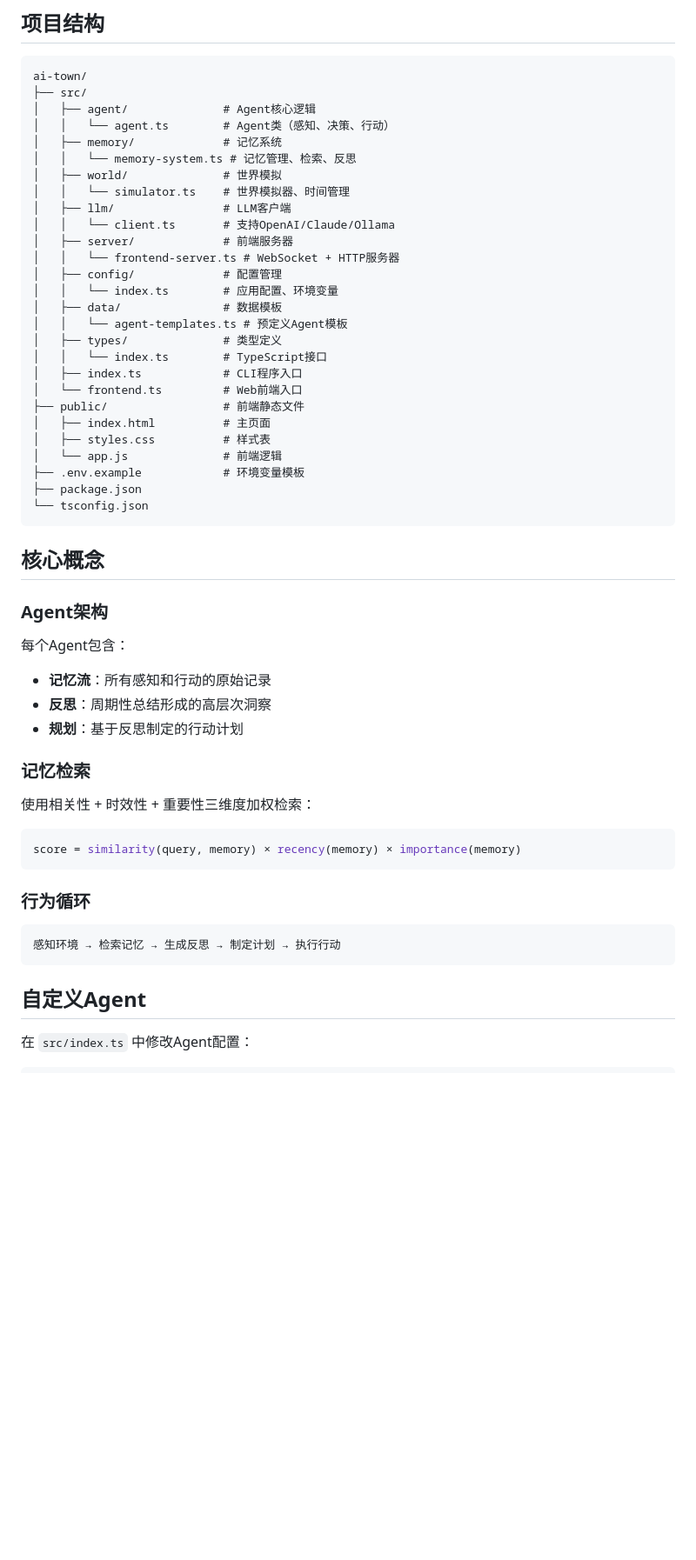
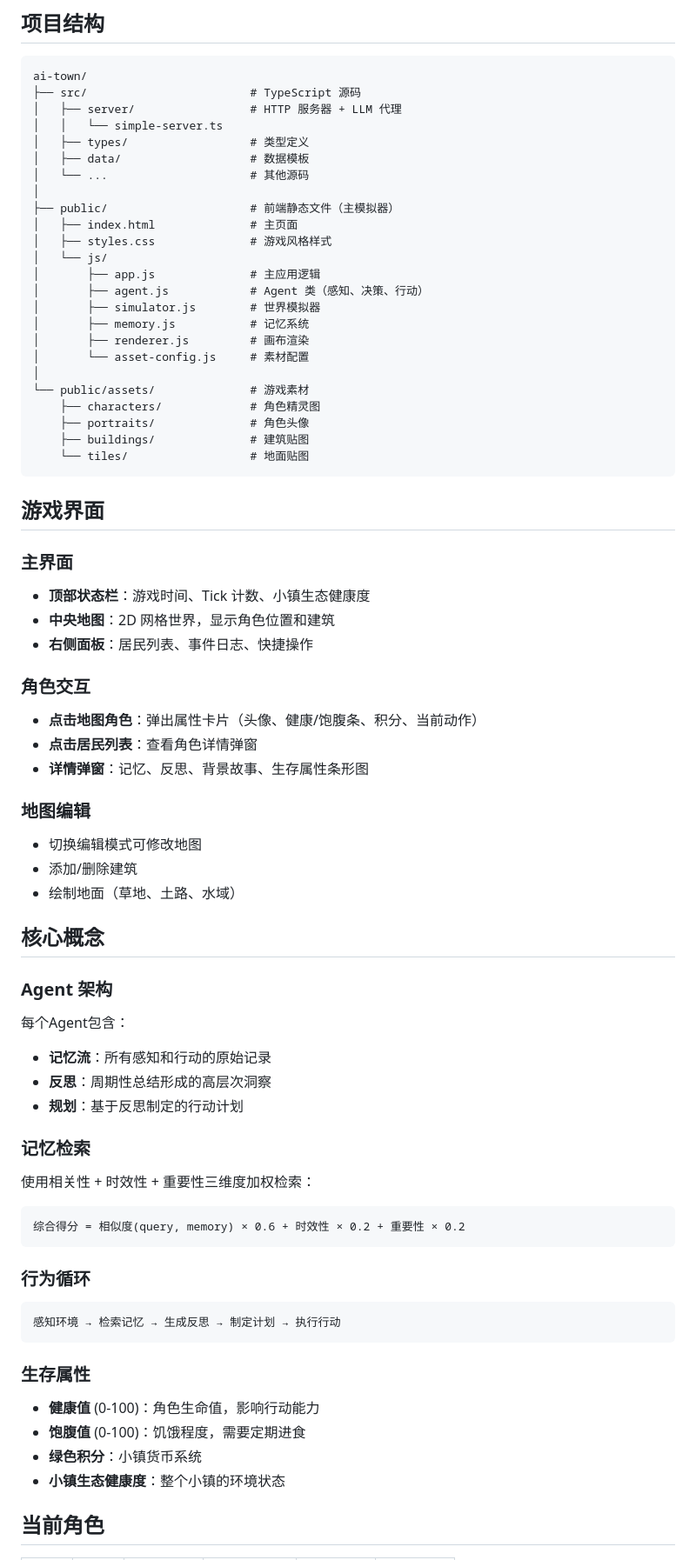
Before and after one commit to yurifox123/ai-town, a Markdown page: README.md, the part around one of its changes. Shown at 87% size. GitHub-like rendering; blank space fills up the shorter version.

Commit message:
更新 README.md：添加生存属性系统、角色卡片、小镇生态等最新特性说明

````diff
--- a/README.md
+++ b/README.md
@@ -58,58 +67,73 @@ npm run dev:web
 
 ```
 ai-town/
-├── src/
-│   ├── agent/              # Agent核心逻辑
-│   │   └── agent.ts        # Agent类（感知、决策、行动）
-│   ├── memory/             # 记忆系统
-│   │   └── memory-system.ts # 记忆管理、检索、反思
-│   ├── world/              # 世界模拟
-│   │   └── simulator.ts    # 世界模拟器、时间管理
-│   ├── llm/                # LLM客户端
-│   │   └── client.ts       # 支持OpenAI/Claude/Ollama
-│   ├── server/             # 前端服务器
-│   │   └── frontend-server.ts # WebSocket + HTTP服务器
-│   ├── config/             # 配置管理
-│   │   └── index.ts        # 应用配置、环境变量
-│   ├── data/               # 数据模板
-│   │   └── agent-templates.ts # 预定义Agent模板
-│   ├── types/              # 类型定义
-│   │   └── index.ts        # TypeScript接口
-│   ├── index.ts            # CLI程序入口
-│   └── frontend.ts         # Web前端入口
-├── public/                 # 前端静态文件
-│   ├── index.html          # 主页面
-│   ├── styles.css          # 样式表
-│   └── app.js              # 前端逻辑
-├── .env.example            # 环境变量模板
-├── package.json
-└── tsconfig.json
+├── src/                        # TypeScript 源码
+│   ├── server/                 # HTTP 服务器 + LLM 代理
+│   │   └── simple-server.ts
+│   ├── types/                  # 类型定义
+│   ├── data/                   # 数据模板
+│   └── ...                     # 其他源码
+│
+├── public/                     # 前端静态文件（主模拟器）
+│   ├── index.html              # 主页面
+│   ├── styles.css              # 游戏风格样式
+│   └── js/
+│       ├── app.js              # 主应用逻辑
+│       ├── agent.js            # Agent 类（感知、决策、行动）
+│       ├── simulator.js        # 世界模拟器
+│       ├── memory.js           # 记忆系统
+│       ├── renderer.js         # 画布渲染
+│       └── asset-config.js     # 素材配置
+│
+└── public/assets/              # 游戏素材
+    ├── characters/             # 角色精灵图
+    ├── portraits/              # 角色头像
+    ├── buildings/              # 建筑贴图
+    └── tiles/                  # 地面贴图
 ```
+
+## 游戏界面
+
+### 主界面
+- **顶部状态栏**：游戏时间、Tick 计数、小镇生态健康度
+- **中央地图**：2D 网格世界，显示角色位置和建筑
+- **右侧面板**：居民列表、事件日志、快捷操作
+
+### 角色交互
+- **点击地图角色**：弹出属性卡片（头像、健康/饱腹条、积分、当前动作）
+- **点击居民列表**：查看角色详情弹窗
+- **详情弹窗**：记忆、反思、背景故事、生存属性条形图
+
+### 地图编辑
+- 切换编辑模式可修改地图
+- 添加/删除建筑
+- 绘制地面（草地、土路、水域）
 
 ## 核心概念
 
-### Agent架构
-
+### Agent 架构
 每个Agent包含：
 - **记忆流**：所有感知和行动的原始记录
 - **反思**：周期性总结形成的高层次洞察
 - **规划**：基于反思制定的行动计划
 
 ### 记忆检索
-
 使用相关性 + 时效性 + 重要性三维度加权检索：
 
-```typescript
-score = similarity(query, memory) × recency(memory) × importance(memory)
+```
+综合得分 = 相似度(query, memory) × 0.6 + 时效性 × 0.2 + 重要性 × 0.2
 ```
 
 ### 行为循环
-
 ```
 感知环境 → 检索记忆 → 生成反思 → 制定计划 → 执行行动
 ```
 
-## 自定义Agent
+### 生存属性
+- **健康值** (0-100)：角色生命值，影响行动能力
+- **饱腹值** (0-100)：饥饿程度，需要定期进食
+- **绿色积分**：小镇货币系统
+- **小镇生态健康度**：整个小镇的环境状态
 
-在 `src/index.ts` 中修改Agent配置：
+## 当前角色
 
````
Also changed, not shown: other parts of README.md (+32 -46 lines).
